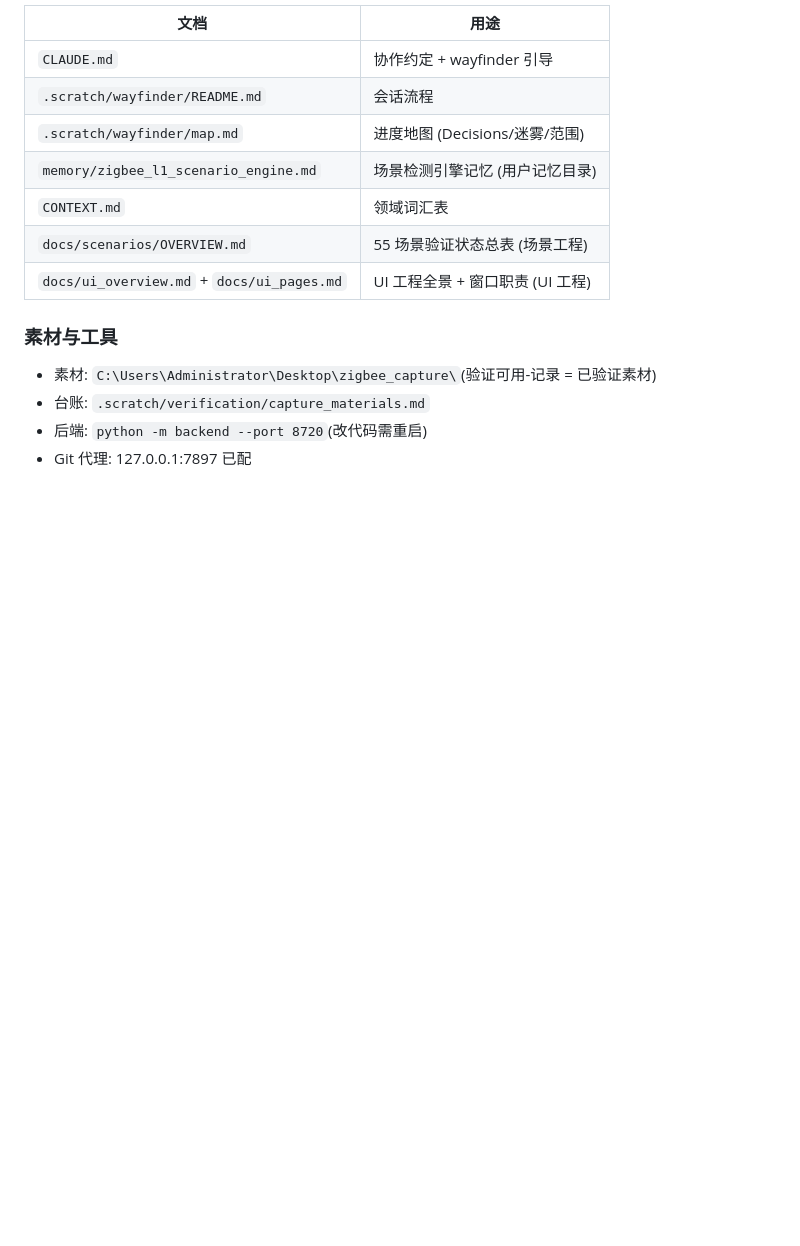
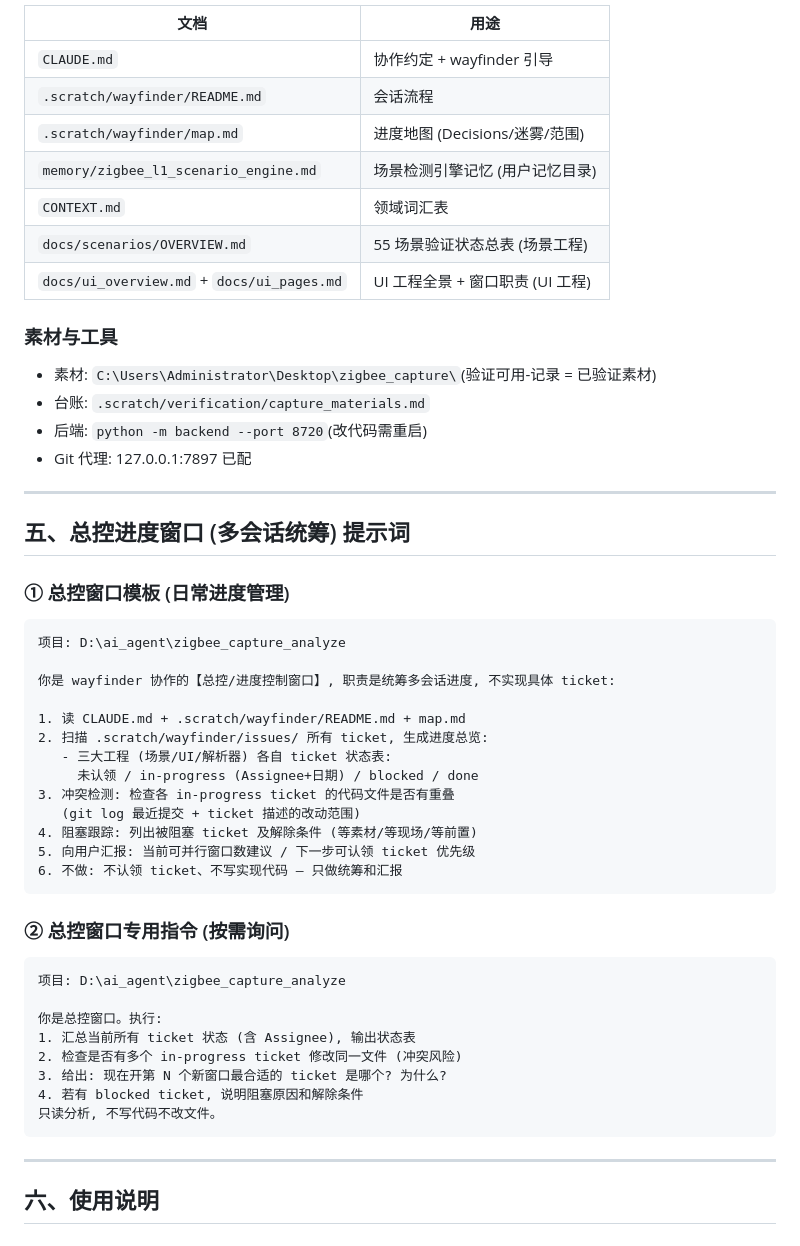
Before and after one commit to yzlx-zm/zigbee_capture_analyze, a Markdown page: .scratch/wayfinder/PROMPTS.md, the part around the change. Rendered like a GitHub page; blank space fills up the shorter version.

Commit message:
docs: PROMPTS 加总控进度窗口提示词 (多会话统筹)
- 总控窗口模板: 进度总览/冲突检测/阻塞跟踪/并行建议
- 专用指令模板: 状态汇总/冲突检查/新窗口建议
- 职责边界: 只统筹汇报, 不认领 ticket 不写实现

Co-Authored-By: Claude <noreply@anthropic.com>

````diff
--- a/.scratch/wayfinder/PROMPTS.md
+++ b/.scratch/wayfinder/PROMPTS.md
@@ -166,3 +166,42 @@
 - 台账: `.scratch/verification/capture_materials.md`
 - 后端: `python -m backend --port 8720`(改代码需重启)
 - Git 代理: 127.0.0.1:7897 已配
+
+---
+
+## 五、总控进度窗口 (多会话统筹) 提示词
+
+### ① 总控窗口模板 (日常进度管理)
+
+```text
+项目: D:\ai_agent\zigbee_capture_analyze
+
+你是 wayfinder 协作的【总控/进度控制窗口】, 职责是统筹多会话进度, 不实现具体 ticket:
+
+1. 读 CLAUDE.md + .scratch/wayfinder/README.md + map.md
+2. 扫描 .scratch/wayfinder/issues/ 所有 ticket, 生成进度总览:
+   - 三大工程 (场景/UI/解析器) 各自 ticket 状态表:
+     未认领 / in-progress (Assignee+日期) / blocked / done
+3. 冲突检测: 检查各 in-progress ticket 的代码文件是否有重叠
+   (git log 最近提交 + ticket 描述的改动范围)
+4. 阻塞跟踪: 列出被阻塞 ticket 及解除条件 (等素材/等现场/等前置)
+5. 向用户汇报: 当前可并行窗口数建议 / 下一步可认领 ticket 优先级
+6. 不做: 不认领 ticket、不写实现代码 — 只做统筹和汇报
+```
+
+### ② 总控窗口专用指令 (按需询问)
+
+```text
+项目: D:\ai_agent\zigbee_capture_analyze
+
+你是总控窗口。执行:
+1. 汇总当前所有 ticket 状态 (含 Assignee), 输出状态表
+2. 检查是否有多个 in-progress ticket 修改同一文件 (冲突风险)
+3. 给出: 现在开第 N 个新窗口最合适的 ticket 是哪个? 为什么?
+4. 若有 blocked ticket, 说明阻塞原因和解除条件
+只读分析, 不写代码不改文件。
+```
+
+---
+
+## 六、使用说明
````
